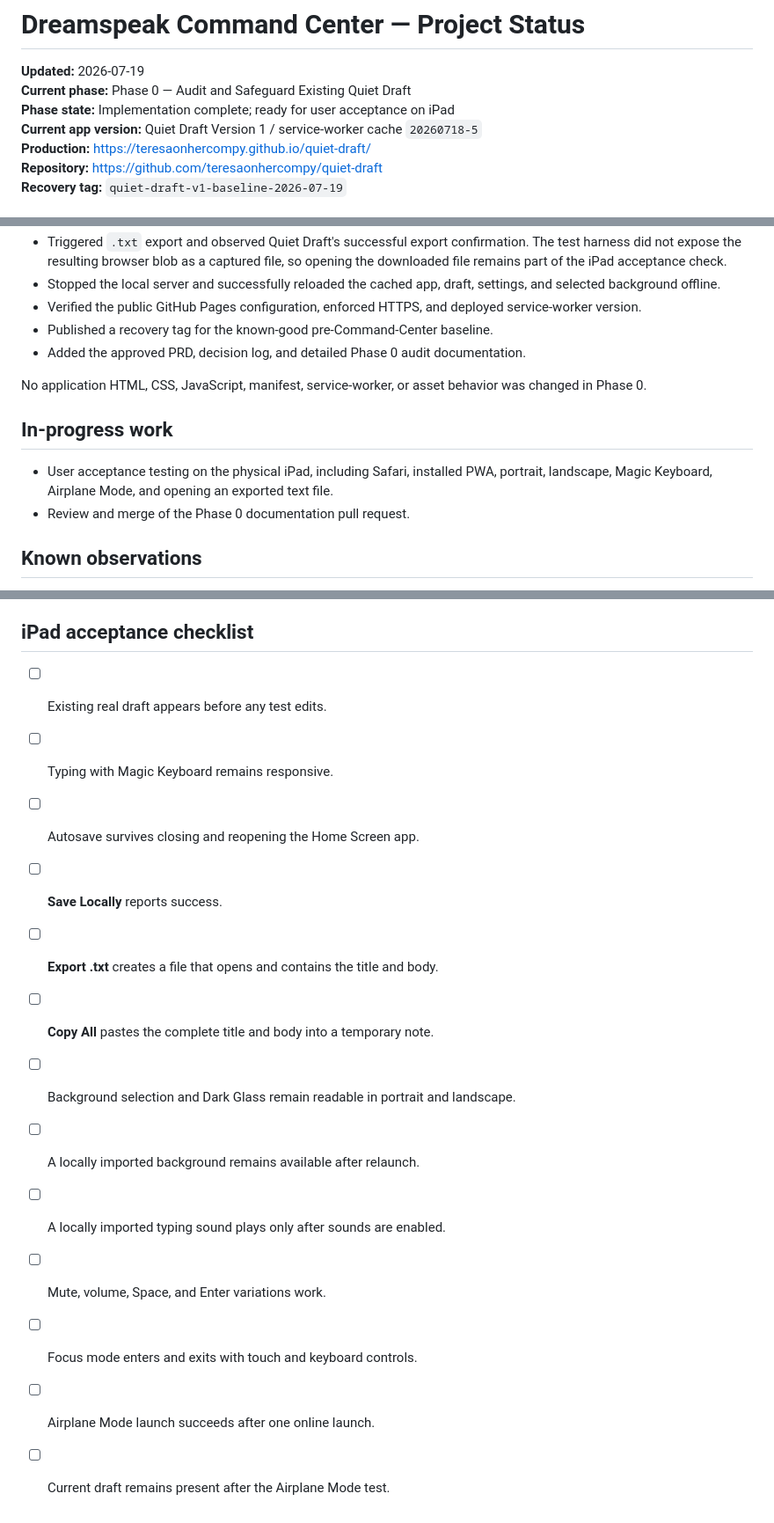
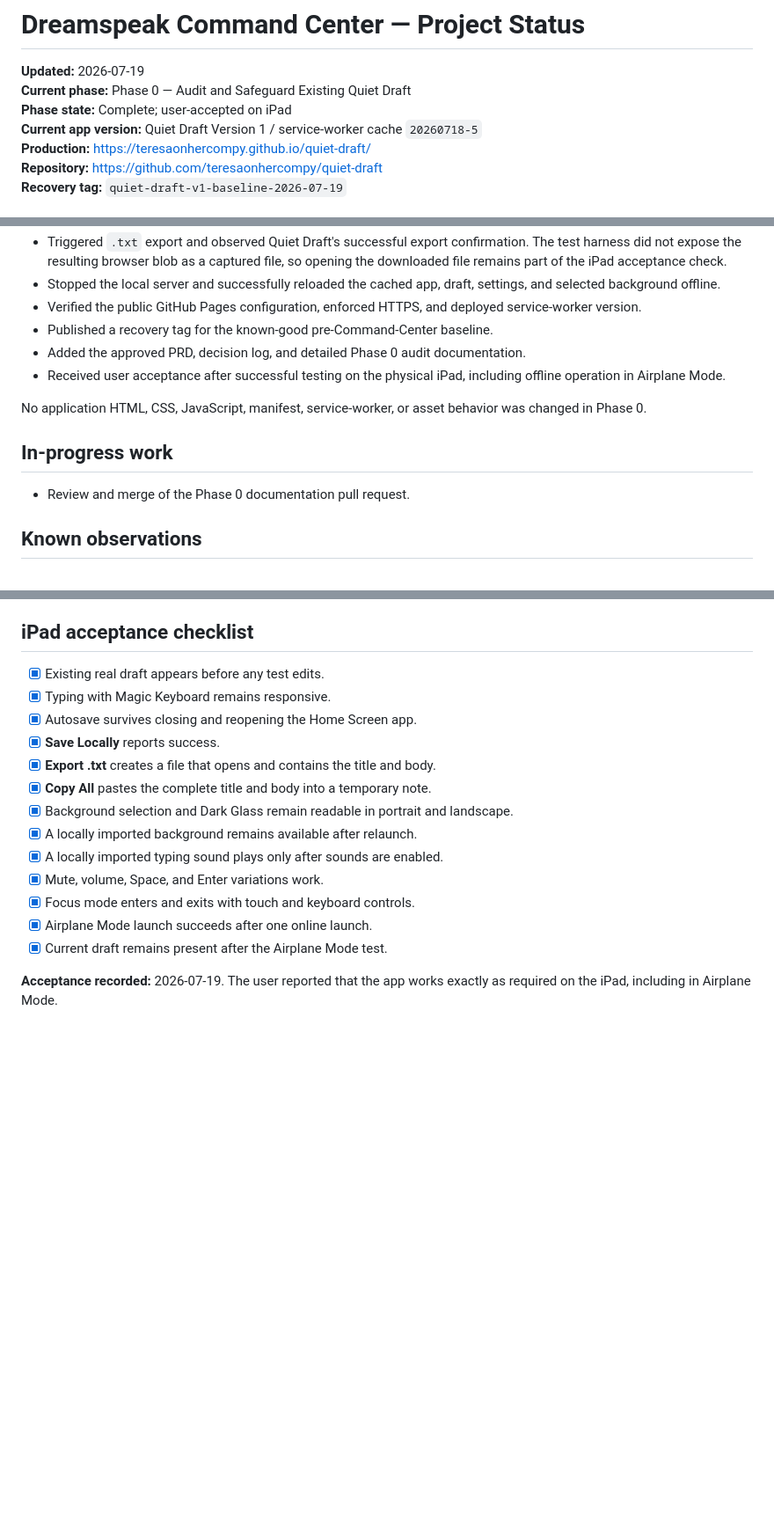
Before and after one commit to teresaonhercompy/quiet-draft, a Markdown page: docs/PROJECT_STATUS.md, 3 parts joined by grey strips. Shown at 88% size. GitHub-like rendering; blank space fills up the shorter version.

Commit message:
Record Phase 0 iPad acceptance

```diff
--- a/docs/PROJECT_STATUS.md
+++ b/docs/PROJECT_STATUS.md
@@ -2,7 +2,7 @@
 
 **Updated:** 2026-07-19
 **Current phase:** Phase 0 — Audit and Safeguard Existing Quiet Draft
-**Phase state:** Implementation complete; ready for user acceptance on iPad
+**Phase state:** Complete; user-accepted on iPad
 **Current app version:** Quiet Draft Version 1 / service-worker cache `20260718-5`
 **Production:** <https://teresaonhercompy.github.io/quiet-draft/>
 **Repository:** <https://github.com/teresaonhercompy/quiet-draft>
@@ -21,12 +21,12 @@
 - Verified the public GitHub Pages configuration, enforced HTTPS, and deployed service-worker version.
 - Published a recovery tag for the known-good pre-Command-Center baseline.
 - Added the approved PRD, decision log, and detailed Phase 0 audit documentation.
+- Received user acceptance after successful testing on the physical iPad, including offline operation in Airplane Mode.
 
 No application HTML, CSS, JavaScript, manifest, service-worker, or asset behavior was changed in Phase 0.
 
 ## In-progress work
 
-- User acceptance testing on the physical iPad, including Safari, installed PWA, portrait, landscape, Magic Keyboard, Airplane Mode, and opening an exported text file.
 - Review and merge of the Phase 0 documentation pull request.
 
 ## Known observations
@@ -52,16 +52,18 @@ No Phase 1 implementation is approved yet. After Phase 0 user acceptance and mer
 
 ## iPad acceptance checklist
 
-- [ ] Existing real draft appears before any test edits.
-- [ ] Typing with Magic Keyboard remains responsive.
-- [ ] Autosave survives closing and reopening the Home Screen app.
-- [ ] **Save Locally** reports success.
-- [ ] **Export .txt** creates a file that opens and contains the title and body.
-- [ ] **Copy All** pastes the complete title and body into a temporary note.
-- [ ] Background selection and Dark Glass remain readable in portrait and landscape.
-- [ ] A locally imported background remains available after relaunch.
-- [ ] A locally imported typing sound plays only after sounds are enabled.
-- [ ] Mute, volume, Space, and Enter variations work.
-- [ ] Focus mode enters and exits with touch and keyboard controls.
-- [ ] Airplane Mode launch succeeds after one online launch.
-- [ ] Current draft remains present after the Airplane Mode test.
+- [x] Existing real draft appears before any test edits.
+- [x] Typing with Magic Keyboard remains responsive.
+- [x] Autosave survives closing and reopening the Home Screen app.
+- [x] **Save Locally** reports success.
+- [x] **Export .txt** creates a file that opens and contains the title and body.
+- [x] **Copy All** pastes the complete title and body into a temporary note.
+- [x] Background selection and Dark Glass remain readable in portrait and landscape.
+- [x] A locally imported background remains available after relaunch.
+- [x] A locally imported typing sound plays only after sounds are enabled.
+- [x] Mute, volume, Space, and Enter variations work.
+- [x] Focus mode enters and exits with touch and keyboard controls.
+- [x] Airplane Mode launch succeeds after one online launch.
+- [x] Current draft remains present after the Airplane Mode test.
+
+**Acceptance recorded:** 2026-07-19. The user reported that the app works exactly as required on the iPad, including in Airplane Mode.
```
Also changed, not shown: docs/PHASE_0_AUDIT.md (+4 -4 lines).
